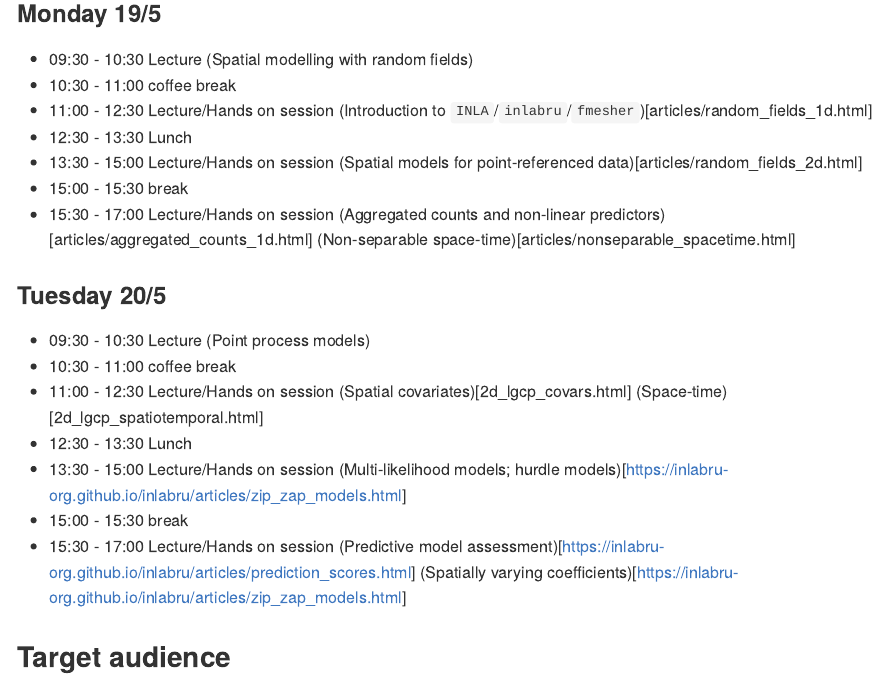
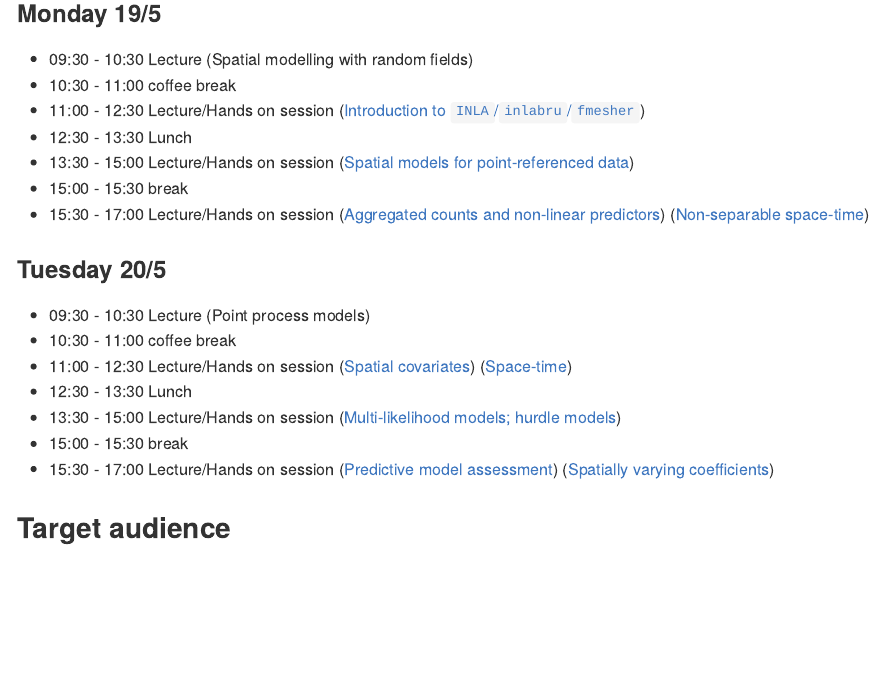
Before and after one commit to inlabru-org/inlabruCourseMay2025, an R Markdown document (README.Rmd): the page in a window 1100 px wide, from 1140 px down. Rendered offline with R 4.5, knitr and Pandoc, with nearby package versions.

Commit message:
Link fixes

```diff
--- a/README.Rmd
+++ b/README.Rmd
@@ -48,28 +48,28 @@ His research focuses on spatial and spatio-temporal stochastic models, environme
 
 - 09:30 - 10:30  Lecture (Spatial modelling with random fields)
 - 10:30 - 11:00  coffee break
-- 11:00 - 12:30  Lecture/Hands on session (Introduction to `INLA`/`inlabru`/`fmesher`)[articles/random_fields_1d.html]
+- 11:00 - 12:30  Lecture/Hands on session ([Introduction to `INLA`/`inlabru`/`fmesher`](articles/random_fields_1d.html))
 - 12:30 - 13:30  Lunch
-- 13:30 - 15:00  Lecture/Hands on session (Spatial models for point-referenced data)[articles/random_fields_2d.html]
+- 13:30 - 15:00  Lecture/Hands on session ([Spatial models for point-referenced data](articles/random_fields_2d.html))
 - 15:00 - 15:30  break
 - 15:30 - 17:00  Lecture/Hands on session
-  (Aggregated counts and non-linear predictors)[articles/aggregated_counts_1d.html]
-  (Non-separable space-time)[articles/nonseparable_spacetime.html]
+  ([Aggregated counts and non-linear predictors](articles/aggregated_counts_1d.html))
+  ([Non-separable space-time](articles/nonseparable_spacetime.html))
 
 ### Tuesday 20/5
 
 - 09:30 - 10:30  Lecture (Point process models)
 - 10:30 - 11:00  coffee break
 - 11:00 - 12:30  Lecture/Hands on session
-  (Spatial covariates)[2d_lgcp_covars.html]
-  (Space-time)[2d_lgcp_spatiotemporal.html]
+  ([Spatial covariates](articles/lgcp_2d_covars.html))
+  ([Space-time](articles/lgcp_2d_spatiotemporal.html))
 - 12:30 - 13:30  Lunch
 - 13:30 - 15:00  Lecture/Hands on session
-  (Multi-likelihood models; hurdle models)[https://inlabru-org.github.io/inlabru/articles/zip_zap_models.html]
+  ([Multi-likelihood models; hurdle models](https://inlabru-org.github.io/inlabru/articles/zip_zap_models.html))
 - 15:00 - 15:30  break
 - 15:30 - 17:00  Lecture/Hands on session
-  (Predictive model assessment)[https://inlabru-org.github.io/inlabru/articles/prediction_scores.html]
-  (Spatially varying coefficients)[https://inlabru-org.github.io/inlabru/articles/zip_zap_models.html]
+  ([Predictive model assessment](https://inlabru-org.github.io/inlabru/articles/prediction_scores.html))
+  ([Spatially varying coefficients](https://inlabru-org.github.io/inlabru/articles/zip_zap_models.html))
 
 ## Target audience
 
--- a/_pkgdown.yml
+++ b/_pkgdown.yml
@@ -38,9 +38,9 @@ navbar:
       menu:
         - text: Point processes
         - text: Spatial covariates
-          href: articles/2d_lgcp_covars.html
+          href: articles/lgcp_2d_covars.html
         - text: Spatio-temporal point processes
-          href: articles/2d_lgcp_spatiotemporal.html
+          href: articles/lgcp_2d_spatiotemporal.html
         - text: Multi-likelihood models; zero-inflated models
           href: https://inlabru-org.github.io/inlabru/articles/zip_zap_models.html
         - text: Spatially varying coefficients
```
Also changed, not shown: vignettes/lgcp_2d_covars.Rmd (renamed from vignettes/2d_lgcp_covars.Rmd, +1 -1 lines), README.md, vignettes/lgcp_2d_spatiotemporal.Rmd (renamed from vignettes/2d_lgcp_spatiotemporal.Rmd).
